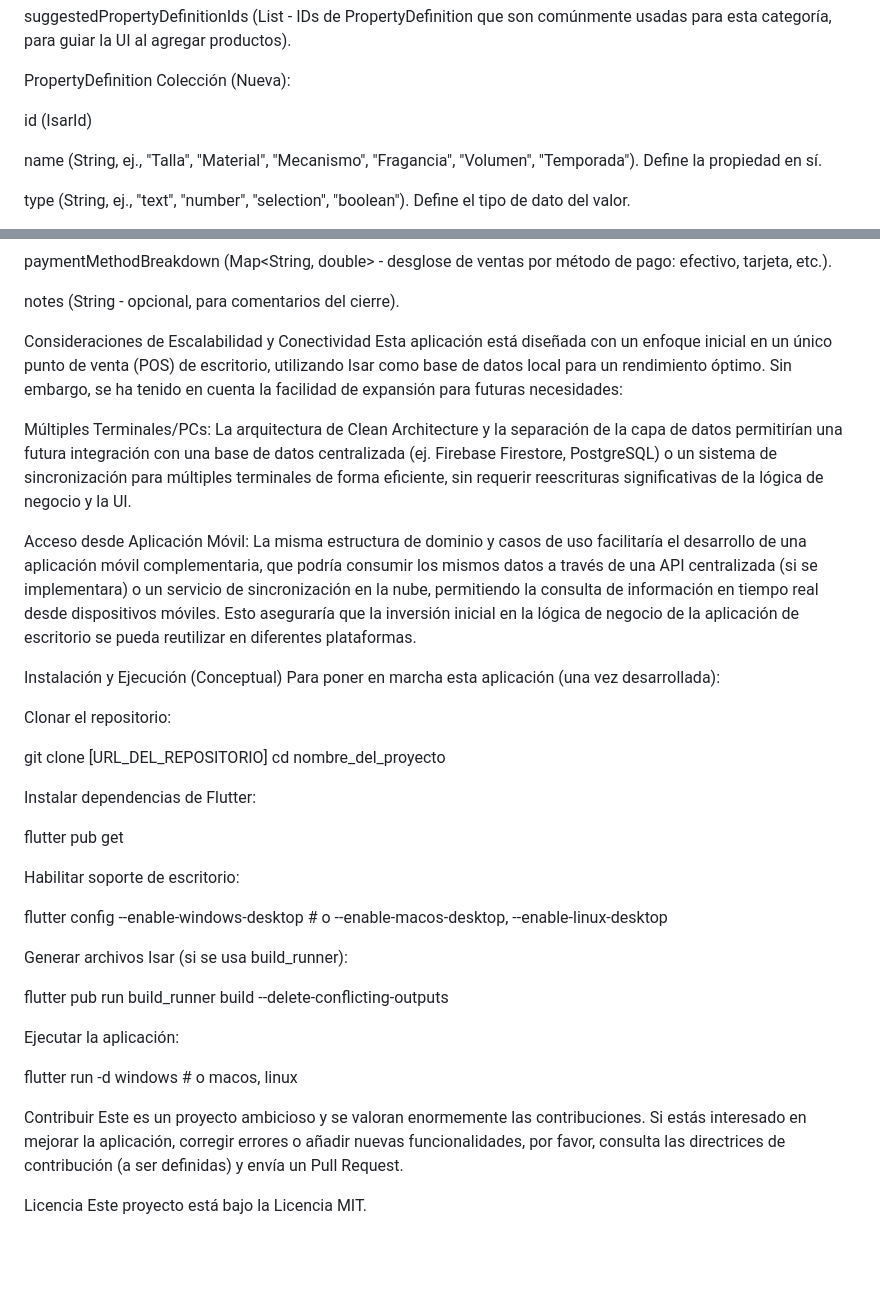
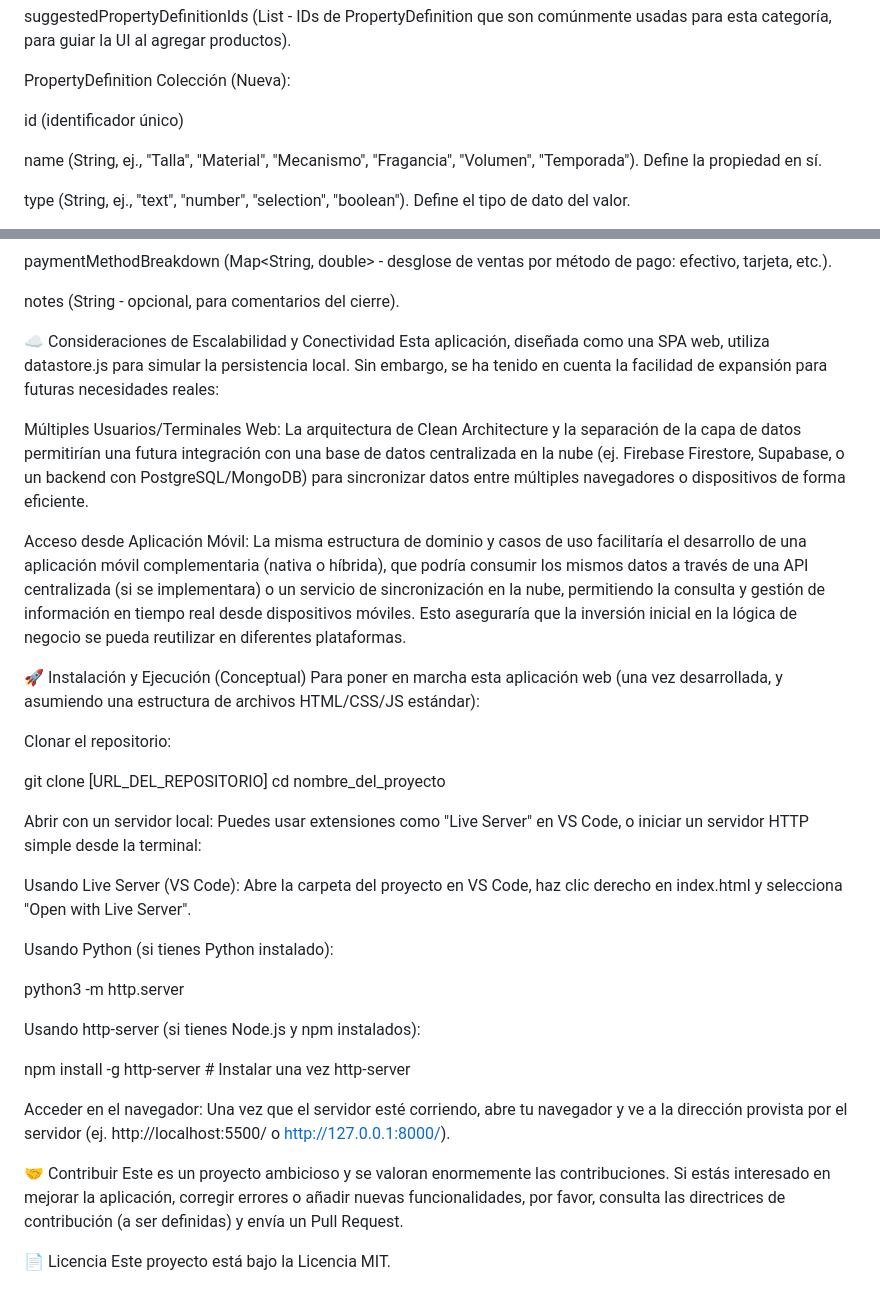
Before and after one commit to Rober-Sonda/clothing_manager_app, a Markdown page: README.md, 2 parts joined by grey strips. Drawn GitHub-style; blank space fills up the shorter version.

```diff
--- a/README.md
+++ b/README.md
@@ -213,7 +248,7 @@ suggestedPropertyDefinitionIds (List - IDs de PropertyDefinition que son comúnm
 
 PropertyDefinition Colección (Nueva):
 
-id (IsarId)
+id (identificador único)
 
 name (String, ej., "Talla", "Material", "Mecanismo", "Fragancia", "Volumen", "Temporada"). Define la propiedad en sí.
 
@@ -295,39 +330,38 @@ paymentMethodBreakdown (Map<String, double> - desglose de ventas por método de
 
 notes (String - opcional, para comentarios del cierre).
 
-Consideraciones de Escalabilidad y Conectividad
-Esta aplicación está diseñada con un enfoque inicial en un único punto de venta (POS) de escritorio, utilizando Isar como base de datos local para un rendimiento óptimo. Sin embargo, se ha tenido en cuenta la facilidad de expansión para futuras necesidades:
+☁️ Consideraciones de Escalabilidad y Conectividad
+Esta aplicación, diseñada como una SPA web, utiliza datastore.js para simular la persistencia local. Sin embargo, se ha tenido en cuenta la facilidad de expansión para futuras necesidades reales:
 
-Múltiples Terminales/PCs: La arquitectura de Clean Architecture y la separación de la capa de datos permitirían una futura integración con una base de datos centralizada (ej. Firebase Firestore, PostgreSQL) o un sistema de sincronización para múltiples terminales de forma eficiente, sin requerir reescrituras significativas de la lógica de negocio y la UI.
+Múltiples Usuarios/Terminales Web: La arquitectura de Clean Architecture y la separación de la capa de datos permitirían una futura integración con una base de datos centralizada en la nube (ej. Firebase Firestore, Supabase, o un backend con PostgreSQL/MongoDB) para sincronizar datos entre múltiples navegadores o dispositivos de forma eficiente.
 
-Acceso desde Aplicación Móvil: La misma estructura de dominio y casos de uso facilitaría el desarrollo de una aplicación móvil complementaria, que podría consumir los mismos datos a través de una API centralizada (si se implementara) o un servicio de sincronización en la nube, permitiendo la consulta de información en tiempo real desde dispositivos móviles. Esto aseguraría que la inversión inicial en la lógica de negocio de la aplicación de escritorio se pueda reutilizar en diferentes plataformas.
+Acceso desde Aplicación Móvil: La misma estructura de dominio y casos de uso facilitaría el desarrollo de una aplicación móvil complementaria (nativa o híbrida), que podría consumir los mismos datos a través de una API centralizada (si se implementara) o un servicio de sincronización en la nube, permitiendo la consulta y gestión de información en tiempo real desde dispositivos móviles. Esto aseguraría que la inversión inicial en la lógica de negocio se pueda reutilizar en diferentes plataformas.
 
-Instalación y Ejecución (Conceptual)
-Para poner en marcha esta aplicación (una vez desarrollada):
+🚀 Instalación y Ejecución (Conceptual)
+Para poner en marcha esta aplicación web (una vez desarrollada, y asumiendo una estructura de archivos HTML/CSS/JS estándar):
 
 Clonar el repositorio:
 
 git clone [URL_DEL_REPOSITORIO]
 cd nombre_del_proyecto
 
-Instalar dependencias de Flutter:
+Abrir con un servidor local: Puedes usar extensiones como "Live Server" en VS Code, o iniciar un servidor HTTP simple desde la terminal:
 
-flutter pub get
+Usando Live Server (VS Code): Abre la carpeta del proyecto en VS Code, haz clic derecho en index.html y selecciona "Open with Live Server".
 
-Habilitar soporte de escritorio:
+Usando Python (si tienes Python instalado):
 
-flutter config --enable-windows-desktop # o --enable-macos-desktop, --enable-linux-desktop
+python3 -m http.server
 
-Generar archivos Isar (si se usa build_runner):
+Usando http-server (si tienes Node.js y npm instalados):
 
-flutter pub run build_runner build --delete-conflicting-outputs
+npm install -g http-server # Instalar una vez
+http-server
 
-Ejecutar la aplicación:
+Acceder en el navegador: Una vez que el servidor esté corriendo, abre tu navegador y ve a la dirección provista por el servidor (ej. http://localhost:5500/ o http://127.0.0.1:8000/).
 
-flutter run -d windows # o macos, linux
-
-Contribuir
+🤝 Contribuir
 Este es un proyecto ambicioso y se valoran enormemente las contribuciones. Si estás interesado en mejorar la aplicación, corregir errores o añadir nuevas funcionalidades, por favor, consulta las directrices de contribución (a ser definidas) y envía un Pull Request.
 
-Licencia
+📄 Licencia
 Este proyecto está bajo la Licencia MIT.
```
Also changed, not shown: other parts of README.md (+52 -17 lines).
